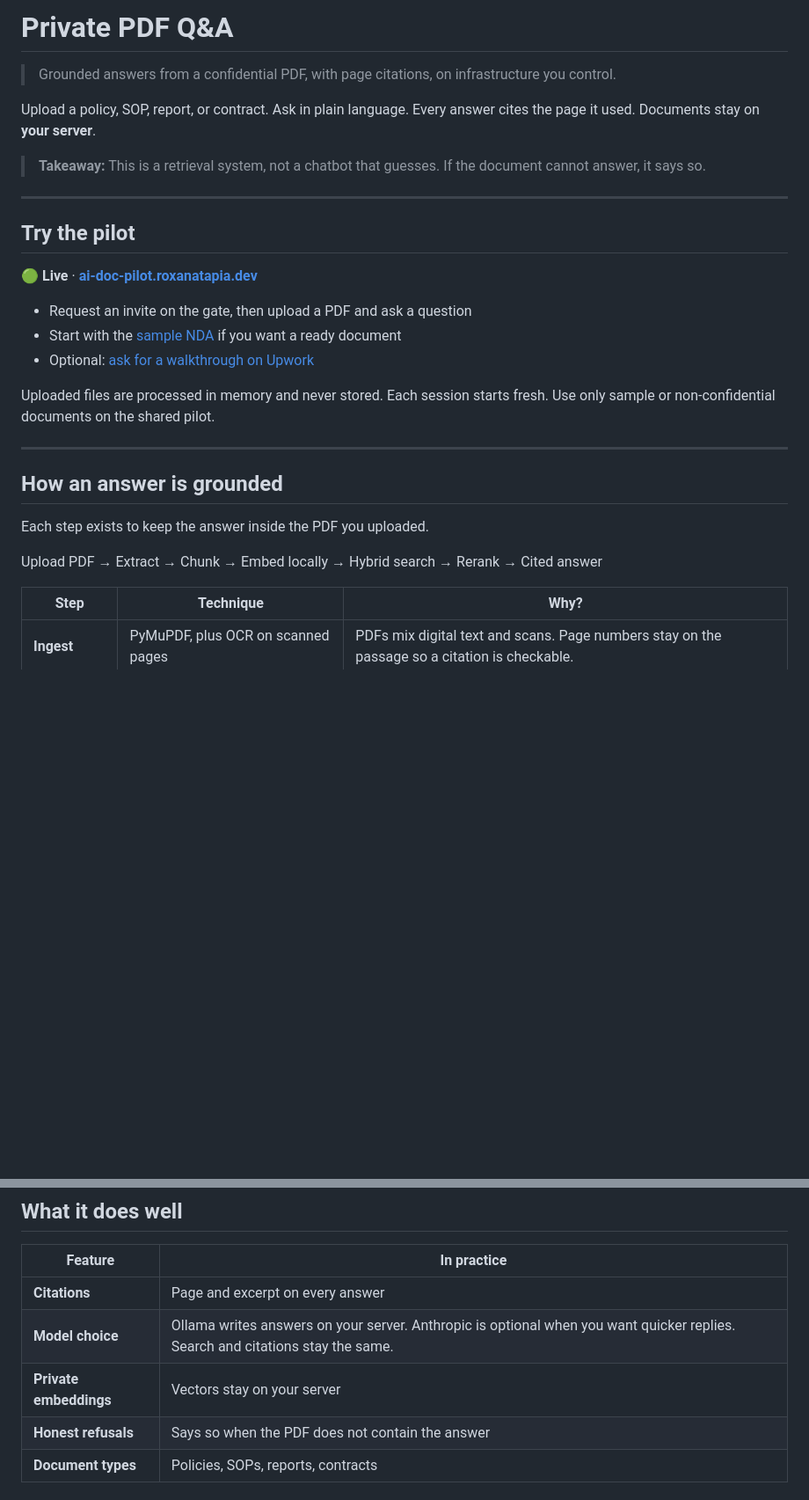
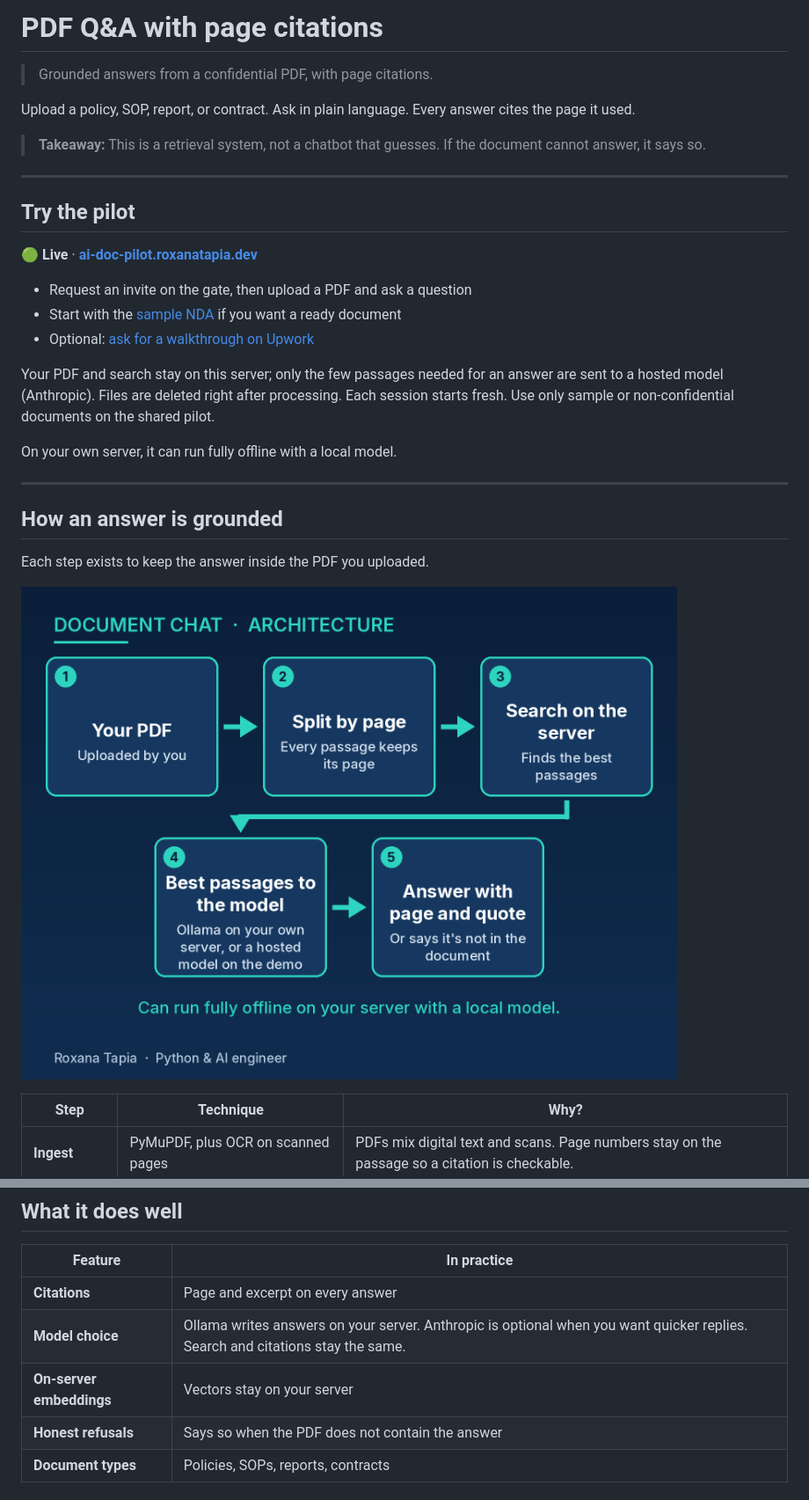
Before and after one commit to RoxanaTapia/ai-doc-to-chat-pipeline, a Markdown page: README.md, 2 parts joined by grey strips. Shown at 88% size. Drawn GitHub-style; pictures changed too: docs/assets/aidoc_architecture.png (added); blank space fills up the shorter version.

```diff
--- a/README.md
+++ b/README.md
@@ -1,8 +1,8 @@
-# Private PDF Q&A
+# PDF Q&A with page citations
 
-> Grounded answers from a confidential PDF, with page citations, on infrastructure you control.
+> Grounded answers from a confidential PDF, with page citations.
 
-Upload a policy, SOP, report, or contract. Ask in plain language. Every answer cites the page it used. Documents stay on **your server**.
+Upload a policy, SOP, report, or contract. Ask in plain language. Every answer cites the page it used.
 
 > **Takeaway:** This is a retrieval system, not a chatbot that guesses. If the document cannot answer, it says so.
 
@@ -16,7 +16,9 @@ Upload a policy, SOP, report, or contract. Ask in plain language. Every answer c
 - Start with the [sample NDA](docs/product/sample-nda.pdf) if you want a ready document
 - Optional: [ask for a walkthrough on Upwork](https://www.upwork.com/freelancers/roxanadev)
 
-Uploaded files are processed in memory and never stored. Each session starts fresh. Use only sample or non-confidential documents on the shared pilot.
+Your PDF and search stay on this server; only the few passages needed for an answer are sent to a hosted model (Anthropic). Files are deleted right after processing. Each session starts fresh. Use only sample or non-confidential documents on the shared pilot.
+
+On your own server, it can run fully offline with a local model.
 
 ---
 
@@ -24,7 +26,7 @@ Uploaded files are processed in memory and never stored. Each session starts fre
 
 Each step exists to keep the answer inside the PDF you uploaded.
 
-Upload PDF → Extract → Chunk → Embed locally → Hybrid search → Rerank → Cited answer
+![Upload a PDF, split by page, search on the server, send passages to the model, then answer with a page quote](docs/assets/aidoc_architecture.png)
 
 | Step | Technique | Why? |
 |------|-----------|------|
@@ -45,7 +47,7 @@ Each step is a module under [`src/rag/`](src/rag/). Map: [docs/README.md](docs/R
 |---------|-------------|
 | **Citations** | Page and excerpt on every answer |
 | **Model choice** | Ollama writes answers on your server. Anthropic is optional when you want quicker replies. Search and citations stay the same. |
-| **Private embeddings** | Vectors stay on your server |
+| **On-server embeddings** | Vectors stay on your server |
 | **Honest refusals** | Says so when the PDF does not contain the answer |
 | **Document types** | Policies, SOPs, reports, contracts |
 
```
Also changed, not shown: docs/screenshots/01-first-paint.png, docs/screenshots/02-term-answer.png, docs/screenshots/03-not-in-document.png, docs/screenshots/04-booking-cta.png, docs/screenshots/05-page-and-privacy.png, 7 other files.
